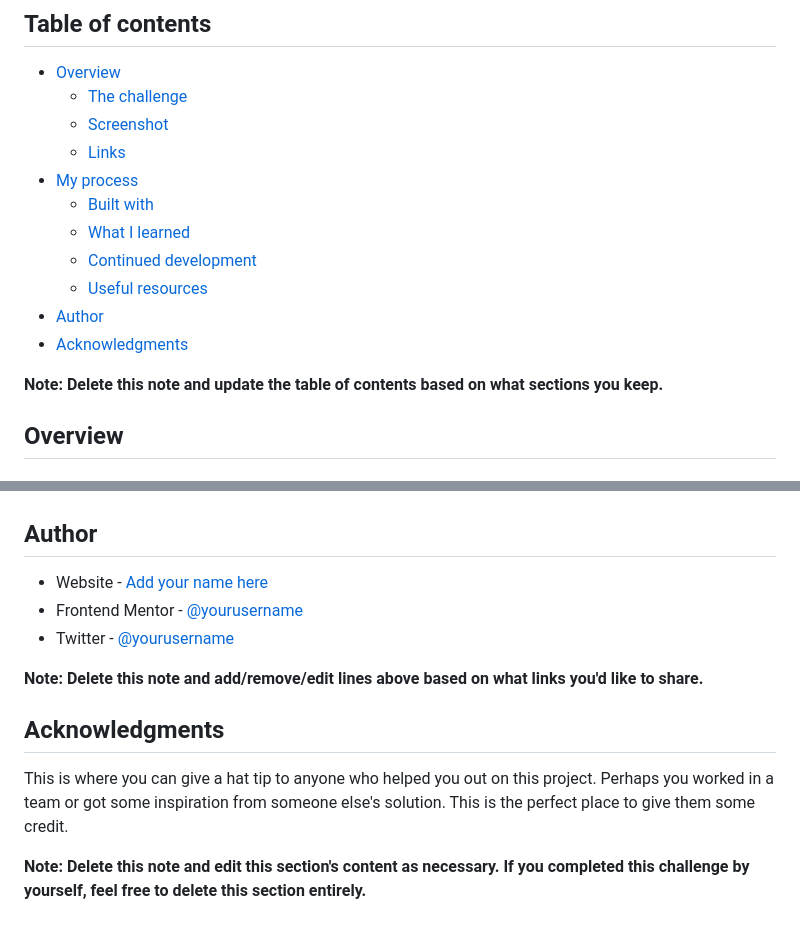
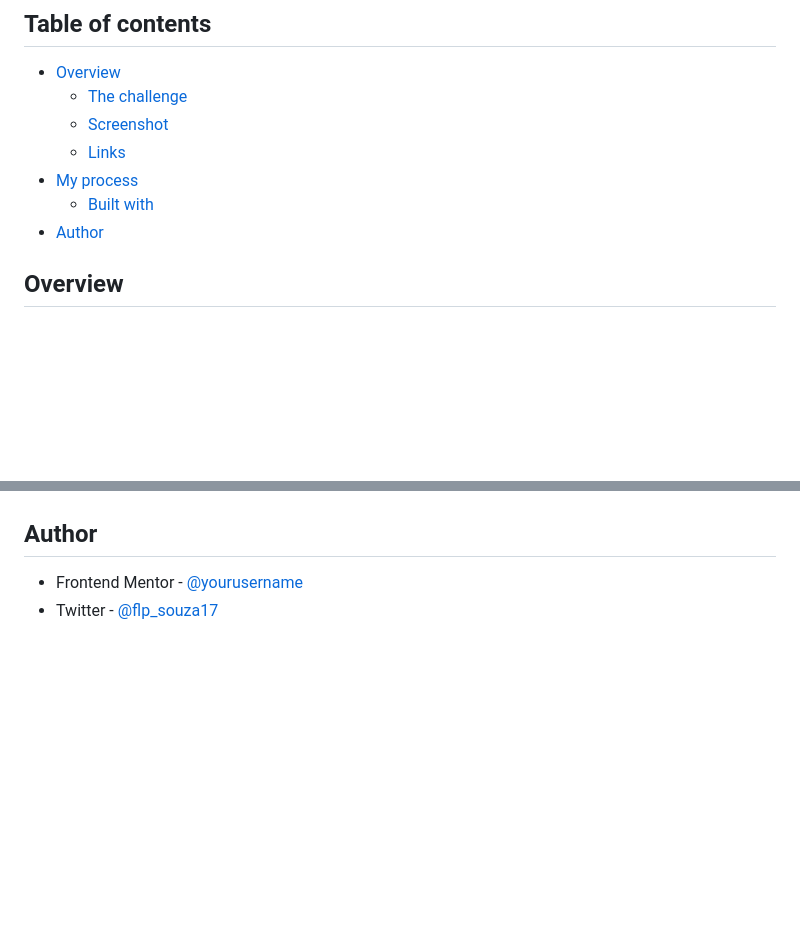
Before and after one commit to felipe-souza17/tip-calculator-app, a Markdown page: README.md, 2 parts joined by grey strips. Rendered like a GitHub page; blank space fills up the shorter version.

```diff
--- a/README.md
+++ b/README.md
@@ -10,13 +10,7 @@ This is a solution to the [Tip calculator app challenge on Frontend Mentor](http
   - [Links](#links)
 - [My process](#my-process)
   - [Built with](#built-with)
-  - [What I learned](#what-i-learned)
-  - [Continued development](#continued-development)
-  - [Useful resources](#useful-resources)
 - [Author](#author)
-- [Acknowledgments](#acknowledgments)
-
-**Note: Delete this note and update the table of contents based on what sections you keep.**
 
 ## Overview
 
@@ -99,14 +47,5 @@ Use this section to outline areas that you want to continue focusing on in futur
 
 ## Author
 
-- Website - [Add your name here](https://www.your-site.com)
-- Frontend Mentor - [@yourusername](https://www.frontendmentor.io/profile/yourusername)
-- Twitter - [@yourusername](https://www.twitter.com/yourusername)
-
-**Note: Delete this note and add/remove/edit lines above based on what links you'd like to share.**
-
-## Acknowledgments
-
-This is where you can give a hat tip to anyone who helped you out on this project. Perhaps you worked in a team or got some inspiration from someone else's solution. This is the perfect place to give them some credit.
-
-**Note: Delete this note and edit this section's content as necessary. If you completed this challenge by yourself, feel free to delete this section entirely.**
+- Frontend Mentor - [@yourusername](https://www.frontendmentor.io/profile/felipe-souza17)
+- Twitter - [@flp_souza17](https://www.twitter.com/flp_souza17)
```
Also changed, not shown: other parts of README.md (+5 -51 lines), design/app-mobile-preview.png (added), design/app-preview.png (added), 3 other files.
